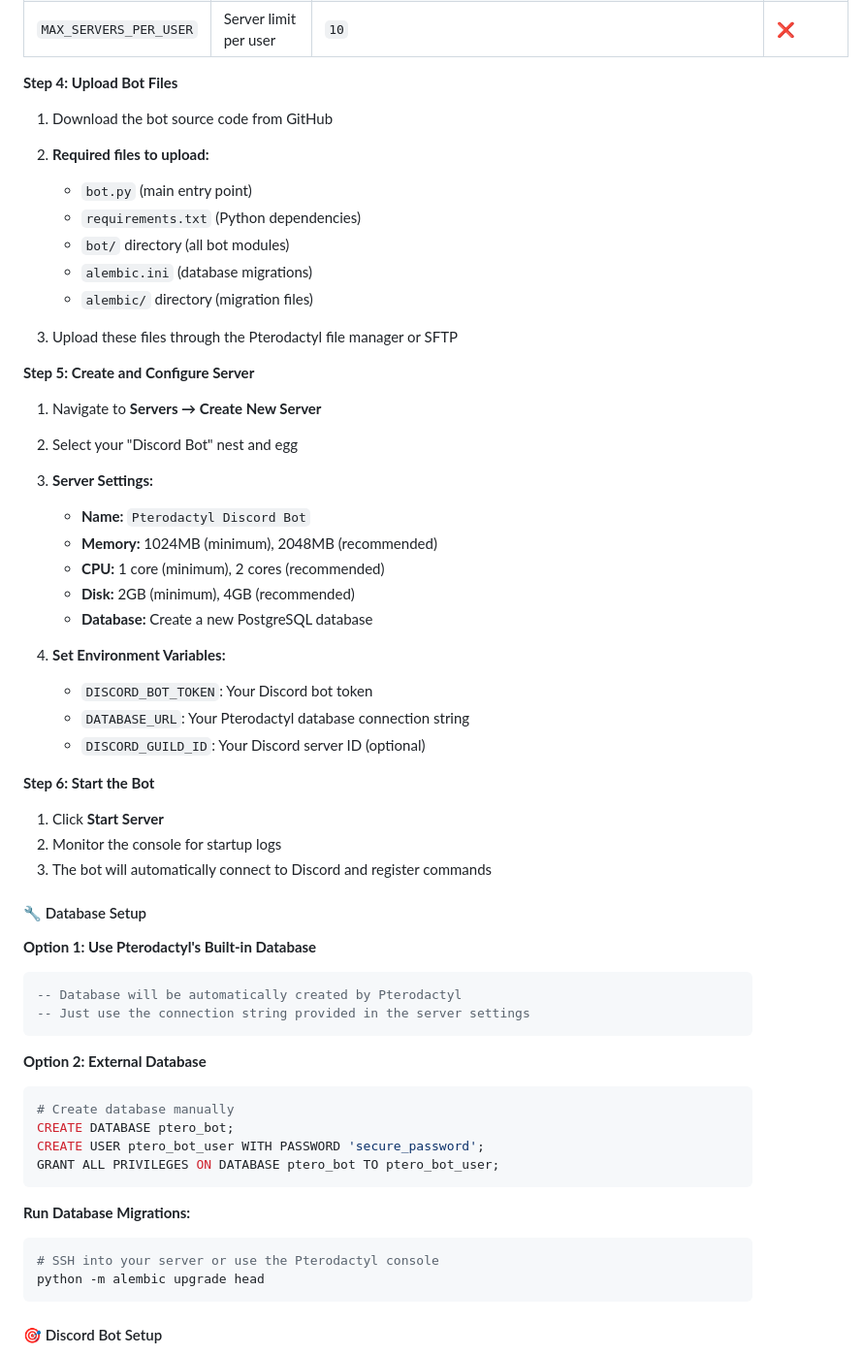
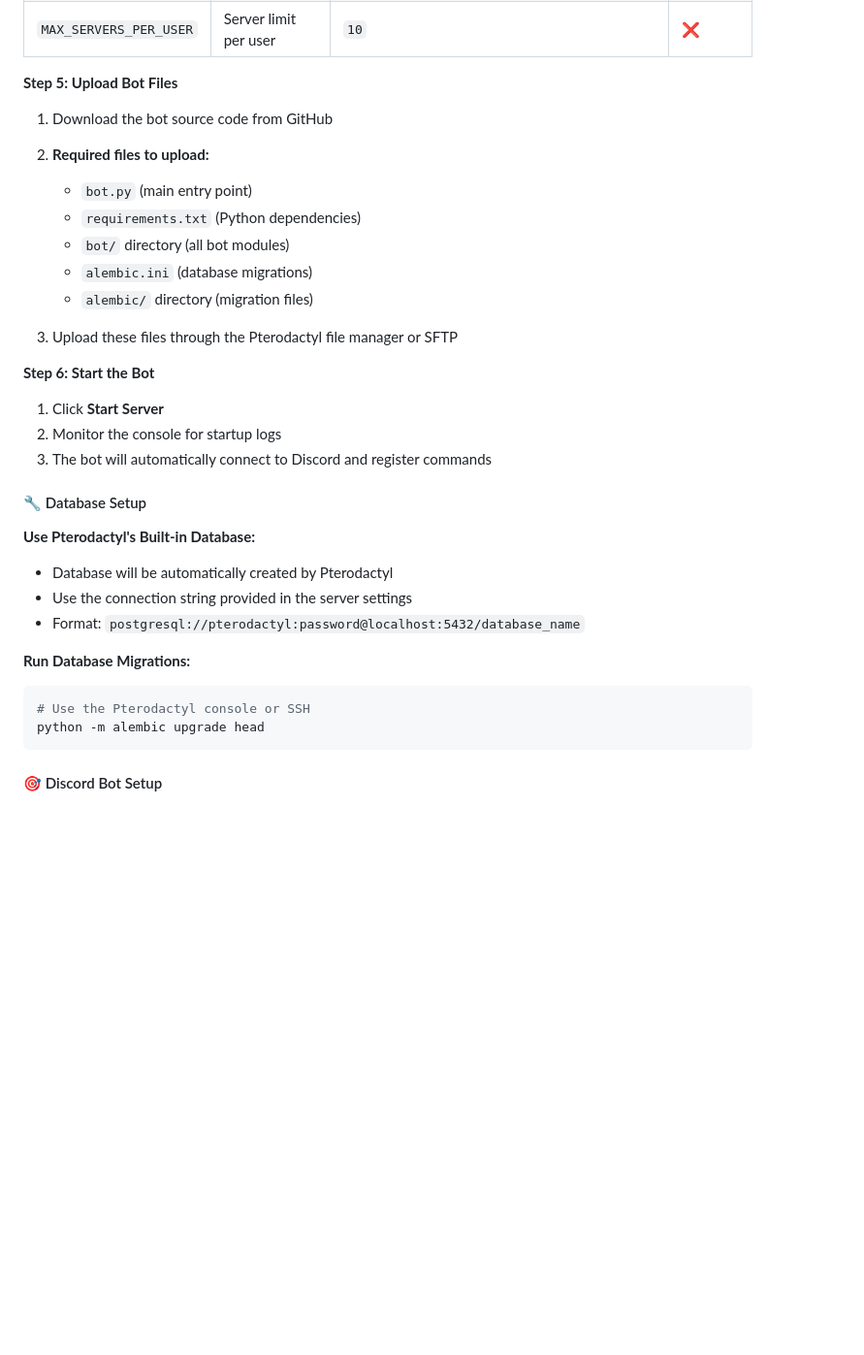
Before and after one commit to LukePamlerr/ptero-discord-bot, a Markdown page: README.md, the part around one of its changes. Shown at 97% size. Rendered like a GitHub page; blank space fills up the shorter version.

````diff
--- a/README.md
+++ b/README.md
@@ -99,7 +107,7 @@ Add these environment variables to your egg:
 | `ENABLE_MONITORING` | Enable monitoring | `true` | ❌ |
 | `MAX_SERVERS_PER_USER` | Server limit per user | `10` | ❌ |
 
-**Step 4: Upload Bot Files**
+**Step 5: Upload Bot Files**
 1. Download the bot source code from GitHub
 2. **Required files to upload:**
    - `bot.py` (main entry point)
@@ -110,21 +118,6 @@ Add these environment variables to your egg:
 
 3. Upload these files through the Pterodactyl file manager or SFTP
 
-**Step 5: Create and Configure Server**
-1. Navigate to **Servers → Create New Server**
-2. Select your "Discord Bot" nest and egg
-3. **Server Settings:**
-   - **Name:** `Pterodactyl Discord Bot`
-   - **Memory:** 1024MB (minimum), 2048MB (recommended)
-   - **CPU:** 1 core (minimum), 2 cores (recommended)
-   - **Disk:** 2GB (minimum), 4GB (recommended)
-   - **Database:** Create a new PostgreSQL database
-
-4. **Set Environment Variables:**
-   - `DISCORD_BOT_TOKEN`: Your Discord bot token
-   - `DATABASE_URL`: Your Pterodactyl database connection string
-   - `DISCORD_GUILD_ID`: Your Discord server ID (optional)
-
 **Step 6: Start the Bot**
 1. Click **Start Server**
 2. Monitor the console for startup logs
@@ -132,23 +125,14 @@ Add these environment variables to your egg:
 
 #### 🔧 Database Setup
 
-**Option 1: Use Pterodactyl's Built-in Database**
-```sql
--- Database will be automatically created by Pterodactyl
--- Just use the connection string provided in the server settings
-```
-
-**Option 2: External Database**
-```bash
-# Create database manually
-CREATE DATABASE ptero_bot;
-CREATE USER ptero_bot_user WITH PASSWORD 'secure_password';
-GRANT ALL PRIVILEGES ON DATABASE ptero_bot TO ptero_bot_user;
-```
+**Use Pterodactyl's Built-in Database:**
+- Database will be automatically created by Pterodactyl
+- Use the connection string provided in the server settings
+- Format: `postgresql://pterodactyl:password@localhost:5432/database_name`
 
 **Run Database Migrations:**
 ```bash
-# SSH into your server or use the Pterodactyl console
+# Use the Pterodactyl console or SSH
 python -m alembic upgrade head
 ```
 
````
Also changed, not shown: other parts of README.md (+28 -20 lines).
